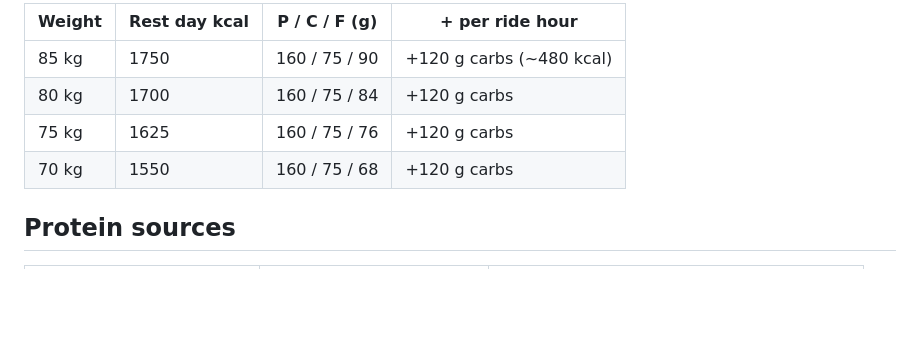
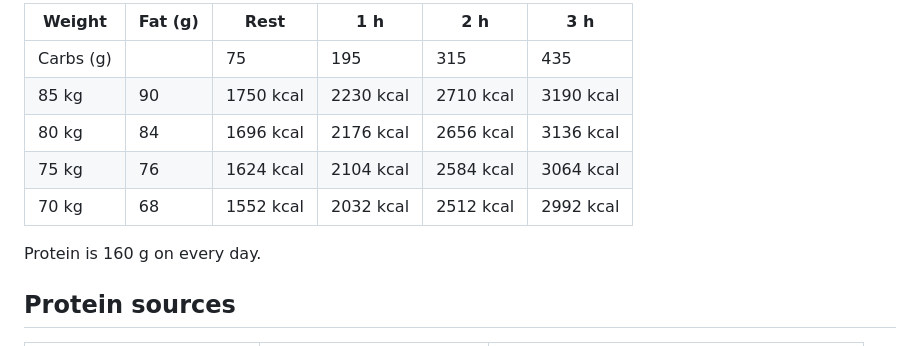
Before and after one commit to BernardasZ/Diet, a Markdown page: README.md, the part around one of its changes. GitHub-like rendering; blank space fills up the shorter version.

```diff
--- a/README.md
+++ b/README.md
@@ -95,10 +54,13 @@ Protein is fixed at **160 g/day**. Carbs are **75 g on rest days** and **+120 g
 
-| Weight | Rest day kcal | P / C / F (g) | + per ride hour |
-|---|---|---|---|
-| 85 kg | 1750 | 160 / 75 / 90 | +120 g carbs (~480 kcal) |
-| 80 kg | 1700 | 160 / 75 / 84 | +120 g carbs |
-| 75 kg | 1625 | 160 / 75 / 76 | +120 g carbs |
-| 70 kg | 1550 | 160 / 75 / 68 | +120 g carbs |
+| Weight | Fat (g) | Rest | 1 h | 2 h | 3 h |
+|---|---|---|---|---|---|
+| Carbs (g) | | 75 | 195 | 315 | 435 |
+| 85 kg | 90 | 1750 kcal | 2230 kcal | 2710 kcal | 3190 kcal |
+| 80 kg | 84 | 1696 kcal | 2176 kcal | 2656 kcal | 3136 kcal |
+| 75 kg | 76 | 1624 kcal | 2104 kcal | 2584 kcal | 3064 kcal |
+| 70 kg | 68 | 1552 kcal | 2032 kcal | 2512 kcal | 2992 kcal |
+
+Protein is 160 g on every day.
 
 ## Protein sources
 
```
Also changed, not shown: other parts of README.md (+41 -82 lines).
